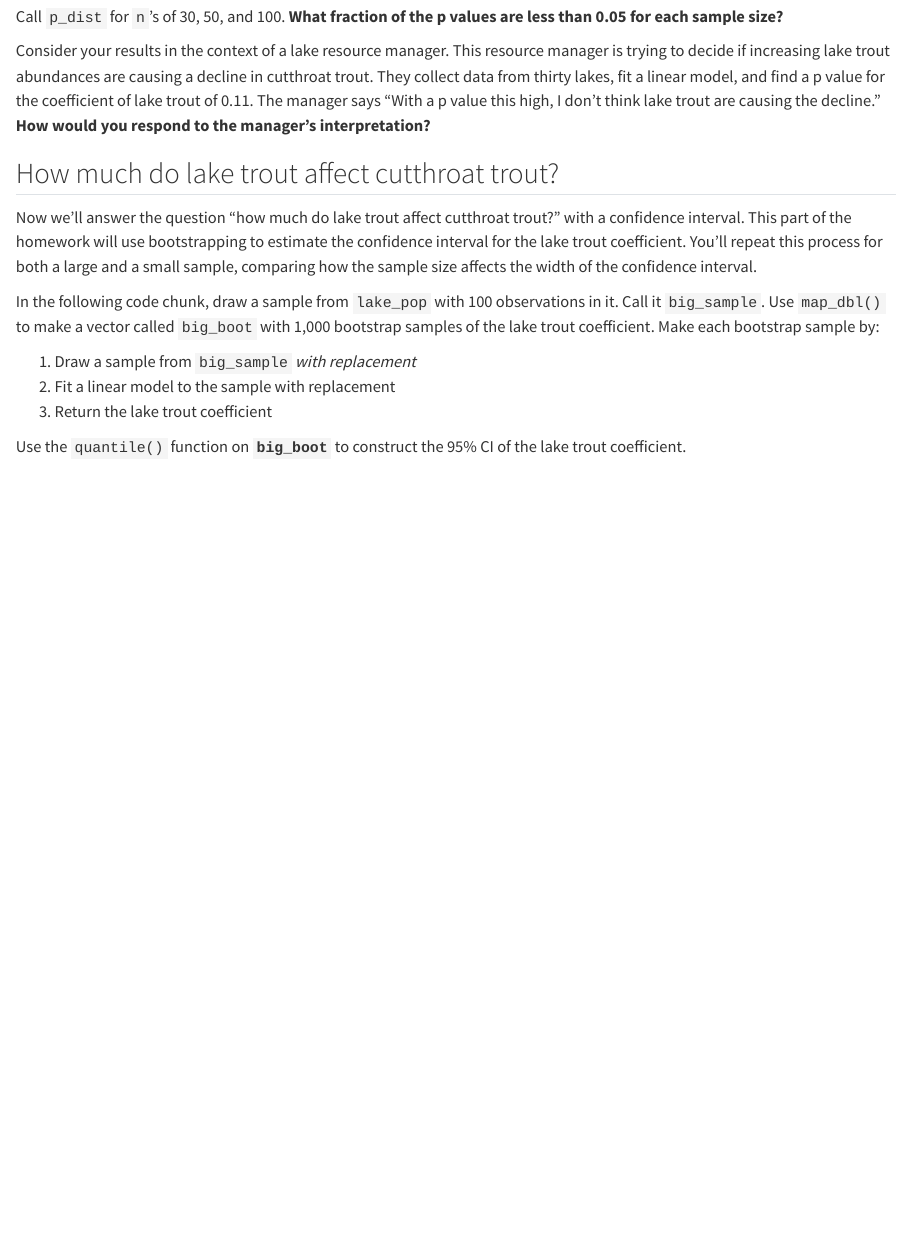
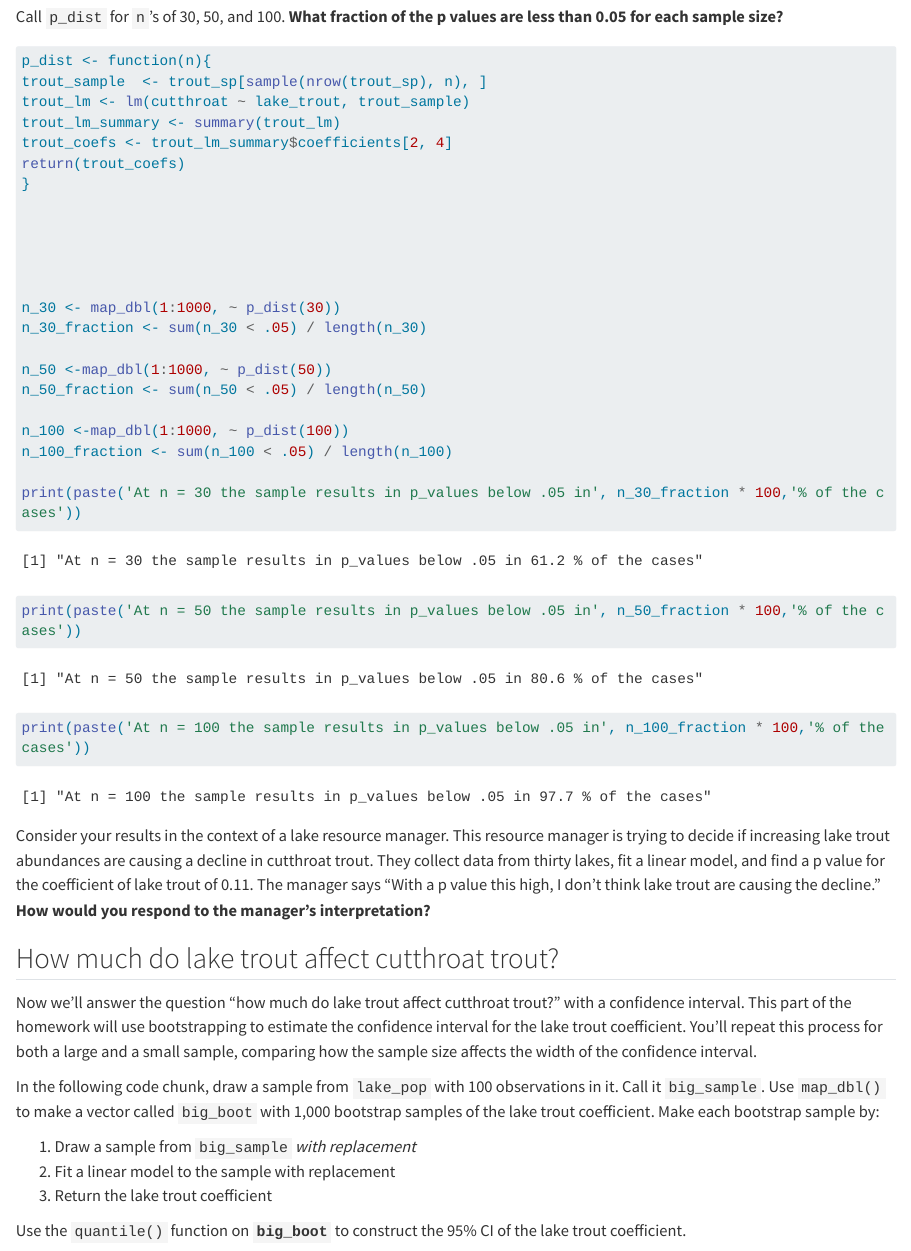
Before and after one commit to petervitale910/eds222-hw2-petervitale, a Quarto document (hw2.qmd): the page in a window 1100 px wide, from 3140 px down. Rendered offline with R 4.5, knitr and Pandoc in place of Quarto, with nearby package versions; long lines of code are wrapped.

Commit message:
Add function for sampling trouts

````diff
--- a/hw2.qmd
+++ b/hw2.qmd
@@ -106,6 +106,30 @@ Call `p_dist` for `n`'s of 30, 50, and 100. **What fraction of the p values are
 ```{r}
 #| label: small-n-pval
 
+p_dist <- function(n){
+trout_sample  <- trout_sp[sample(nrow(trout_sp), n), ]
+trout_lm <- lm(cutthroat ~ lake_trout, trout_sample)
+trout_lm_summary <- summary(trout_lm)
+trout_coefs <- trout_lm_summary$coefficients[2, 4]
+return(trout_coefs)
+}
+
+
+
+
+
+n_30 <- map_dbl(1:1000, ~ p_dist(30))
+n_30_fraction <- sum(n_30 < .05) / length(n_30)
+
+n_50 <-map_dbl(1:1000, ~ p_dist(50))
+n_50_fraction <- sum(n_50 < .05) / length(n_50)
+
+n_100 <-map_dbl(1:1000, ~ p_dist(100))
+n_100_fraction <- sum(n_100 < .05) / length(n_100)
+
+print(paste('At n = 30 the sample results in p_values below .05 in', n_30_fraction * 100,'% of the cases'))
+print(paste('At n = 50 the sample results in p_values below .05 in', n_50_fraction * 100,'% of the cases'))
+print(paste('At n = 100 the sample results in p_values below .05 in', n_100_fraction * 100,'% of the cases'))
 ```
 
 Consider your results in the context of a lake resource manager. This resource manager is trying to decide if increasing lake trout abundances are causing a decline in cutthroat trout. They collect data from thirty lakes, fit a linear model, and find a p value for the coefficient of lake trout of 0.11. The manager says "With a p value this high, I don't think lake trout are causing the decline." **How would you respond to the manager's interpretation?**
````
